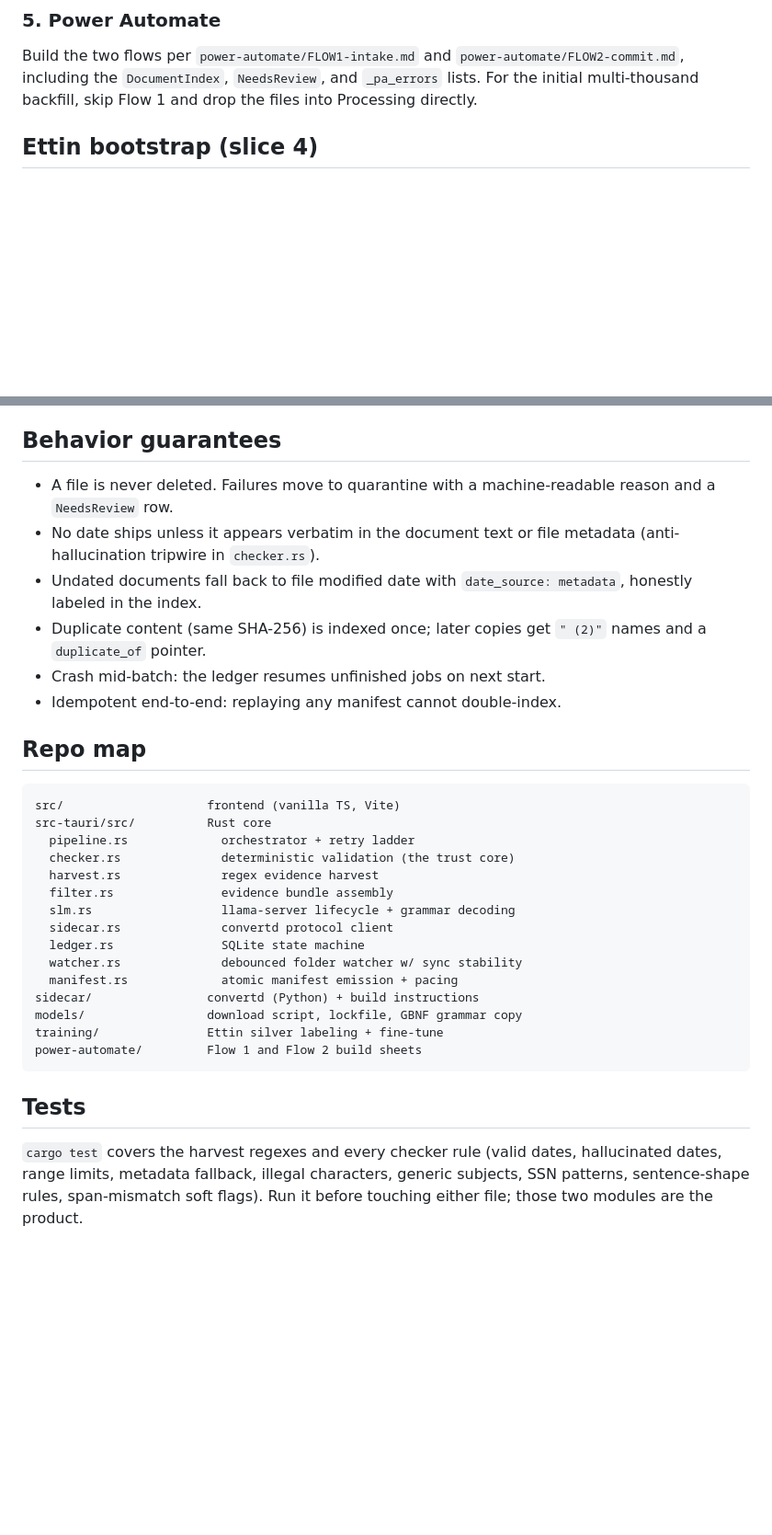
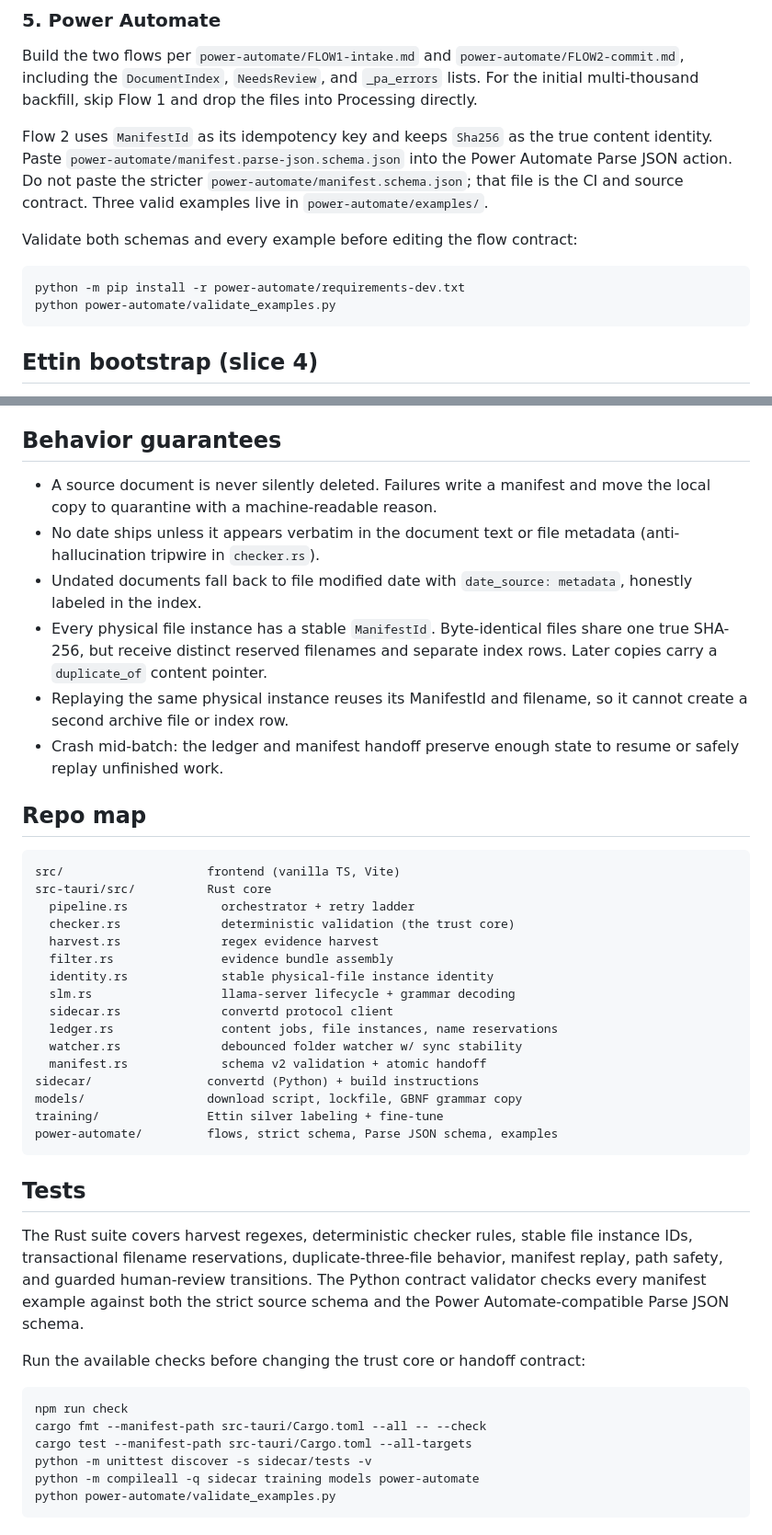
Before and after one commit to zgbrenner/backlog, a Markdown page: README.md, 2 parts joined by grey strips. Shown at 92% size. GitHub-like rendering; blank space fills up the shorter version.

Commit message:
docs: document manifest v2 identity and schemas

````diff
--- a/README.md
+++ b/README.md
@@ -91,6 +91,19 @@ Build the two flows per `power-automate/FLOW1-intake.md` and
 and `_pa_errors` lists. For the initial multi-thousand backfill, skip Flow 1
 and drop the files into Processing directly.
 
+Flow 2 uses `ManifestId` as its idempotency key and keeps `Sha256` as the true
+content identity. Paste `power-automate/manifest.parse-json.schema.json` into
+the Power Automate Parse JSON action. Do not paste the stricter
+`power-automate/manifest.schema.json`; that file is the CI and source contract.
+Three valid examples live in `power-automate/examples/`.
+
+Validate both schemas and every example before editing the flow contract:
+
+```
+python -m pip install -r power-automate/requirements-dev.txt
+python power-automate/validate_examples.py
+```
+
 ## Ettin bootstrap (slice 4)
 
 1. Run a real batch (or shadow batch) of 2-5K files through the app.
@@ -112,16 +125,19 @@ and drop the files into Processing directly.
 
 ## Behavior guarantees
 
-- A file is never deleted. Failures move to quarantine with a
-  machine-readable reason and a `NeedsReview` row.
+- A source document is never silently deleted. Failures write a manifest and
+  move the local copy to quarantine with a machine-readable reason.
 - No date ships unless it appears verbatim in the document text or file
   metadata (anti-hallucination tripwire in `checker.rs`).
 - Undated documents fall back to file modified date with
   `date_source: metadata`, honestly labeled in the index.
-- Duplicate content (same SHA-256) is indexed once; later copies get
-  `" (2)"` names and a `duplicate_of` pointer.
-- Crash mid-batch: the ledger resumes unfinished jobs on next start.
-- Idempotent end-to-end: replaying any manifest cannot double-index.
+- Every physical file instance has a stable `ManifestId`. Byte-identical files
+  share one true SHA-256, but receive distinct reserved filenames and separate
+  index rows. Later copies carry a `duplicate_of` content pointer.
+- Replaying the same physical instance reuses its ManifestId and filename, so
+  it cannot create a second archive file or index row.
+- Crash mid-batch: the ledger and manifest handoff preserve enough state to
+  resume or safely replay unfinished work.
 
 ## Repo map
 
@@ -132,20 +148,33 @@ src-tauri/src/          Rust core
   checker.rs              deterministic validation (the trust core)
   harvest.rs              regex evidence harvest
   filter.rs               evidence bundle assembly
+  identity.rs             stable physical-file instance identity
   slm.rs                  llama-server lifecycle + grammar decoding
   sidecar.rs              convertd protocol client
-  ledger.rs               SQLite state machine
+  ledger.rs               content jobs, file instances, name reservations
   watcher.rs              debounced folder watcher w/ sync stability
-  manifest.rs             atomic manifest emission + pacing
+  manifest.rs             schema v2 validation + atomic handoff
 sidecar/                convertd (Python) + build instructions
 models/                 download script, lockfile, GBNF grammar copy
 training/               Ettin silver labeling + fine-tune
-power-automate/         Flow 1 and Flow 2 build sheets
+power-automate/         flows, strict schema, Parse JSON schema, examples
 ```
 
 ## Tests
 
-`cargo test` covers the harvest regexes and every checker rule (valid dates,
-hallucinated dates, range limits, metadata fallback, illegal characters,
-generic subjects, SSN patterns, sentence-shape rules, span-mismatch soft
-flags). Run it before touching either file; those two modules are the product.
+The Rust suite covers harvest regexes, deterministic checker rules, stable file
+instance IDs, transactional filename reservations, duplicate-three-file
+behavior, manifest replay, path safety, and guarded human-review transitions.
+The Python contract validator checks every manifest example against both the
+strict source schema and the Power Automate-compatible Parse JSON schema.
+
+Run the available checks before changing the trust core or handoff contract:
+
+```
+npm run check
+cargo fmt --manifest-path src-tauri/Cargo.toml --all -- --check
+cargo test --manifest-path src-tauri/Cargo.toml --all-targets
+python -m unittest discover -s sidecar/tests -v
+python -m compileall -q sidecar training models power-automate
+python power-automate/validate_examples.py
+```
````
